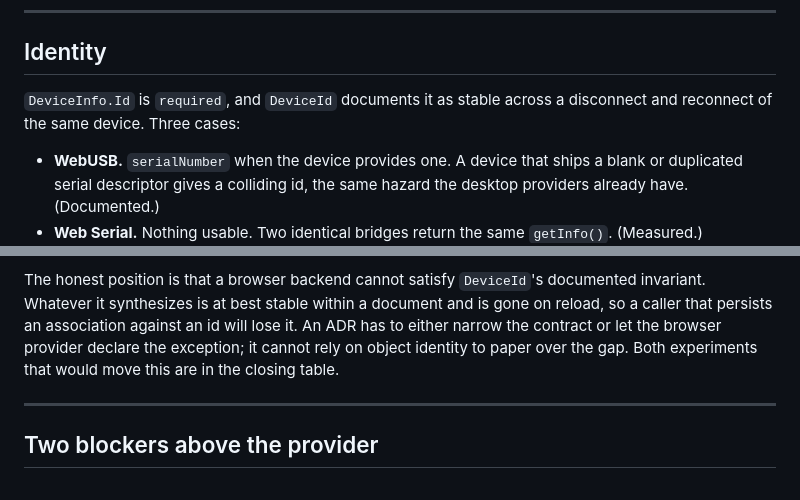
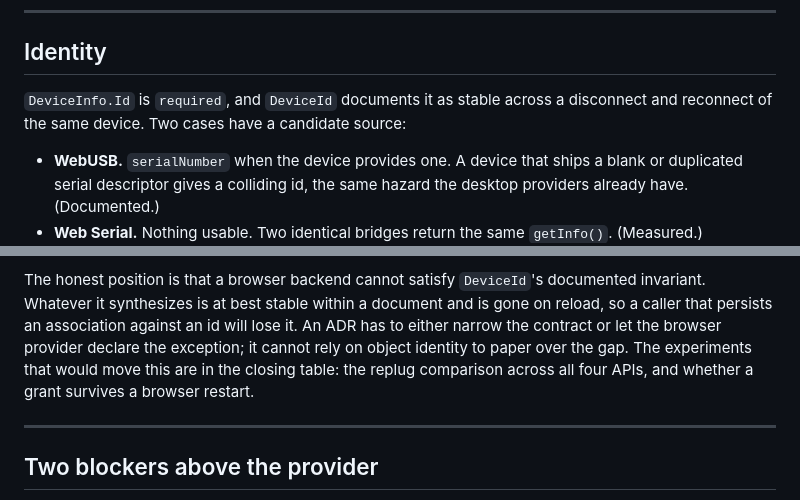
Before and after one commit to charles8051/periphery, a Markdown page: docs/explorations/browser-wasm-device-backend-2026-09.md, 2 parts joined by grey strips. Rendered like a GitHub page.

Commit message:
docs(explorations): fix a stale count in the identity section
The rewrite in a3ed41e dropped a bullet and left the lead-in saying "Three
cases" above two. Names the two identity experiments the closing table holds
rather than counting them.

No change to any finding or label.

```diff
--- a/docs/explorations/browser-wasm-device-backend-2026-09.md
+++ b/docs/explorations/browser-wasm-device-backend-2026-09.md
@@ -207,7 +207,7 @@ Labels require permission. (Documented.)
 ## Identity
 
 `DeviceInfo.Id` is `required`, and `DeviceId` documents it as stable across a disconnect and
-reconnect of the same device. Three cases:
+reconnect of the same device. Two cases have a candidate source:
 
 - **WebUSB.** `serialNumber` when the device provides one. A device that ships a blank or duplicated
   serial descriptor gives a colliding id, the same hazard the desktop providers already have.
@@ -225,7 +225,8 @@ The honest position is that a browser backend cannot satisfy `DeviceId`'s docume
 Whatever it synthesizes is at best stable within a document and is gone on reload, so a caller that
 persists an association against an id will lose it. An ADR has to either narrow the contract or let
 the browser provider declare the exception; it cannot rely on object identity to paper over the gap.
-Both experiments that would move this are in the closing table.
+The experiments that would move this are in the closing table: the replug comparison across all four
+APIs, and whether a grant survives a browser restart.
 
 ---
 
```
